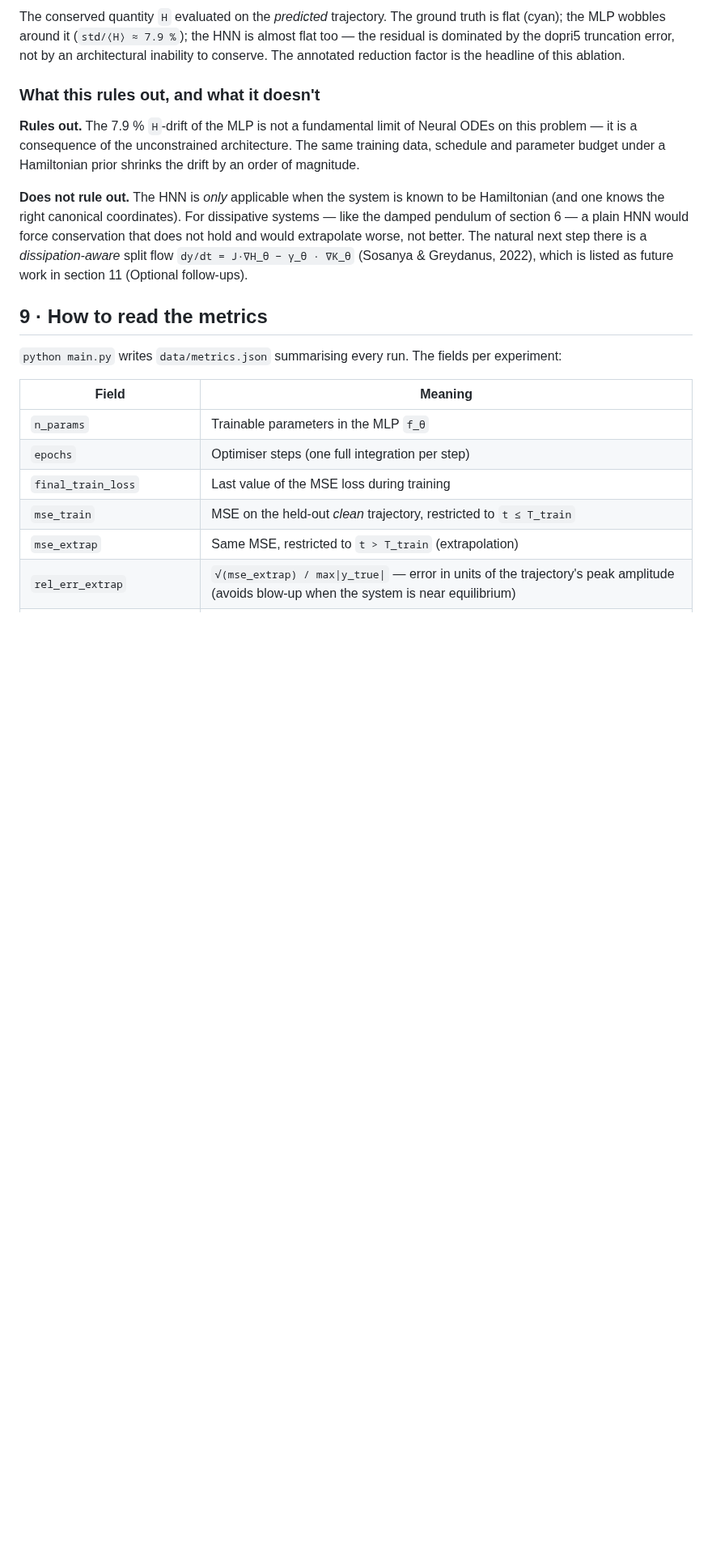
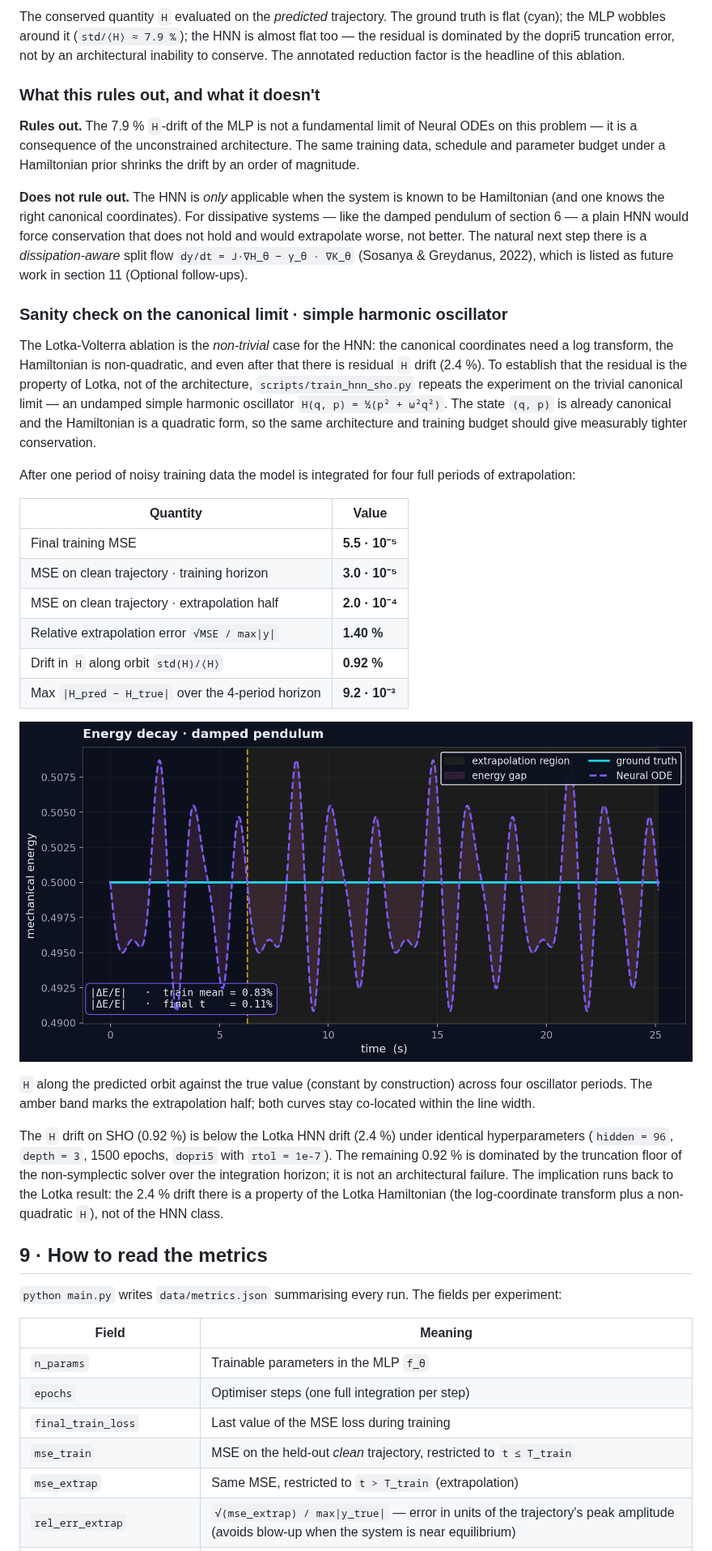
Before and after one commit to crozol/02-neural-odes, a Markdown page: README.md, the part around one of its changes. Shown at 81% size. Rendered like a GitHub page; pictures changed too: figures/sho_invariant.png (added); blank space fills up the shorter version.

Commit message:
feat: HNN sanity check on simple harmonic oscillator (H drift 0.92%)

```diff
--- a/README.md
+++ b/README.md
@@ -479,6 +479,47 @@ extrapolate worse, not better. The natural next step there is a
 Greydanus, 2022), which is listed as future work in section 11
 (Optional follow-ups).
 
+### Sanity check on the canonical limit · simple harmonic oscillator
+
+The Lotka-Volterra ablation is the *non-trivial* case for the HNN:
+the canonical coordinates need a log transform, the Hamiltonian is
+non-quadratic, and even after that there is residual `H` drift
+(2.4 %). To establish that the residual is the property of Lotka,
+not of the architecture, `scripts/train_hnn_sho.py` repeats the
+experiment on the trivial canonical limit — an undamped simple
+harmonic oscillator `H(q, p) = ½(p² + ω²q²)`. The state `(q, p)`
+is already canonical and the Hamiltonian is a quadratic form, so
+the same architecture and training budget should give measurably
+tighter conservation.
+
+After one period of noisy training data the model is integrated for
+four full periods of extrapolation:
+
+| Quantity | Value |
+|---|---|
+| Final training MSE | **5.5 · 10⁻⁵** |
+| MSE on clean trajectory · training horizon | **3.0 · 10⁻⁵** |
+| MSE on clean trajectory · extrapolation half | **2.0 · 10⁻⁴** |
+| Relative extrapolation error `√MSE / max\|y\|` | **1.40 %** |
+| Drift in `H` along orbit `std(H)/⟨H⟩` | **0.92 %** |
+| Max `\|H_pred − H_true\|` over the 4-period horizon | **9.2 · 10⁻³** |
+
+![SHO H along time](figures/sho_invariant.png)
+
+`H` along the predicted orbit against the true value (constant by
+construction) across four oscillator periods. The amber band marks
+the extrapolation half; both curves stay co-located within the line
+width.
+
+The `H` drift on SHO (0.92 %) is below the Lotka HNN drift (2.4 %)
+under identical hyperparameters (`hidden = 96`, `depth = 3`, 1500
+epochs, `dopri5` with `rtol = 1e-7`). The remaining 0.92 % is
+dominated by the truncation floor of the non-symplectic solver
+over the integration horizon; it is not an architectural failure.
+The implication runs back to the Lotka result: the 2.4 % drift
+there is a property of the Lotka Hamiltonian (the log-coordinate
+transform plus a non-quadratic `H`), not of the HNN class.
+
 ## 9 · How to read the metrics
 
 `python main.py` writes `data/metrics.json` summarising every run. The
```
Also changed, not shown: other parts of README.md (+20 -6 lines), 2 other files.
